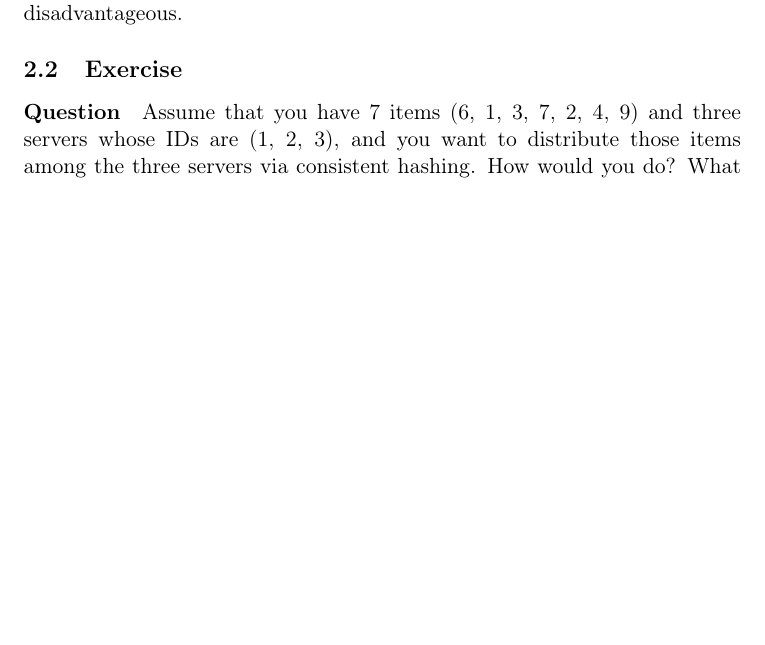
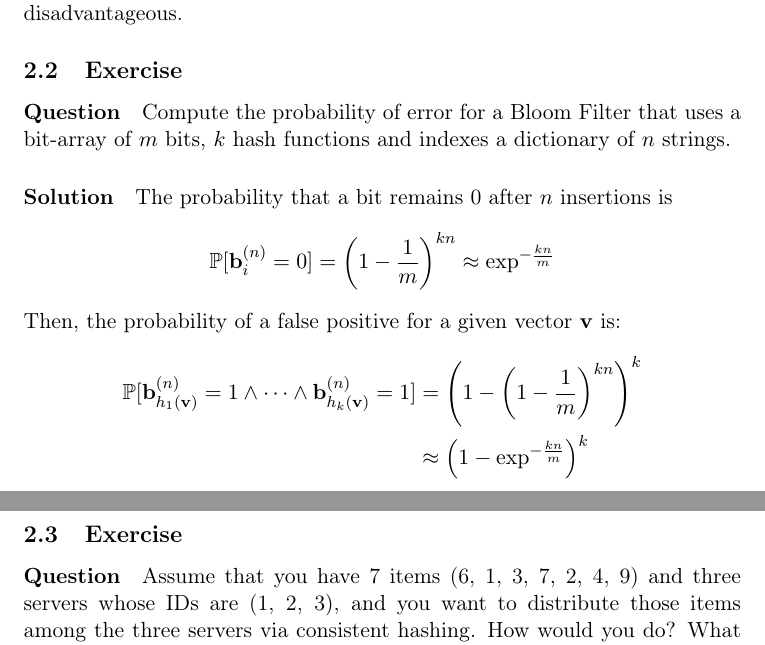
Before and after one commit to flandolfi/IR-exercises, a LaTeX problem sheet (IR-exercises.tex, which reads 02_crawling/140108-5.tex): part of page 2 of 9 before the commit and two parts of pages 2 and 3 of 9 after it, the two joined at a grey line, cut so that both start at the same text, the shorter picture padded with empty space. Compiled offline with pdfLaTeX.

Commit message:
Add 140108-5.tex

```diff
--- /dev/null
+++ b/02_crawling/140108-5.tex
@@ -0,0 +1,21 @@
+\exercise
+
+Compute the probability of error for a Bloom Filter that uses a bit-array of $m$
+bits, $k$ hash functions and indexes a dictionary of $n$ strings.
+
+\solution
+
+The probability that a bit remains 0 after $n$ insertions is
+%
+\begin{align*}
+  \mathbb{P}[\mathbf{b}_i^{(n)} = 0] = \left( 1 - \frac{1}{m} \right)^{kn}
+  \approx \exp^{-\frac{kn}{m}}
+\end{align*}
+%
+Then, the probability of a false positive for a given vector $\mathbf{v}$ is:
+%
+\begin{align*}
+  \mathbb{P}[\mathbf{b}_{h_1(\mathbf{v})}^{(n)} = 1 \wedge \dots \wedge
+  \mathbf{b}_{h_k(\mathbf{v})}^{(n)} = 1] &= \left(1 - \left( 1 - \frac{1}{m}
+  \right)^{kn} \right)^k \\ &\approx \left(1 - \exp^{-\frac{kn}{m}} \right)^k
+\end{align*}
```
Also changed, not shown: all.tex (+1 -0 lines).
